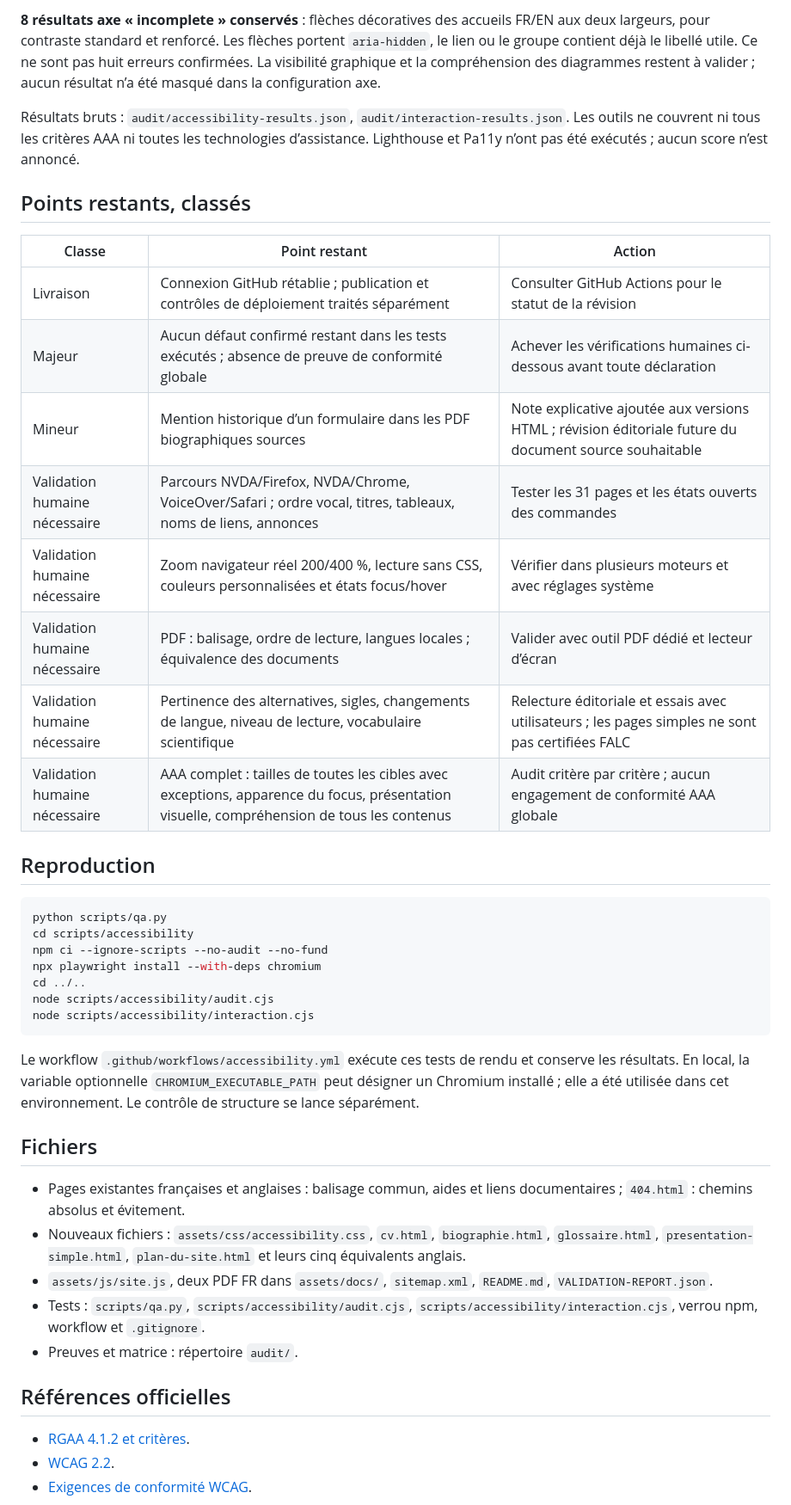
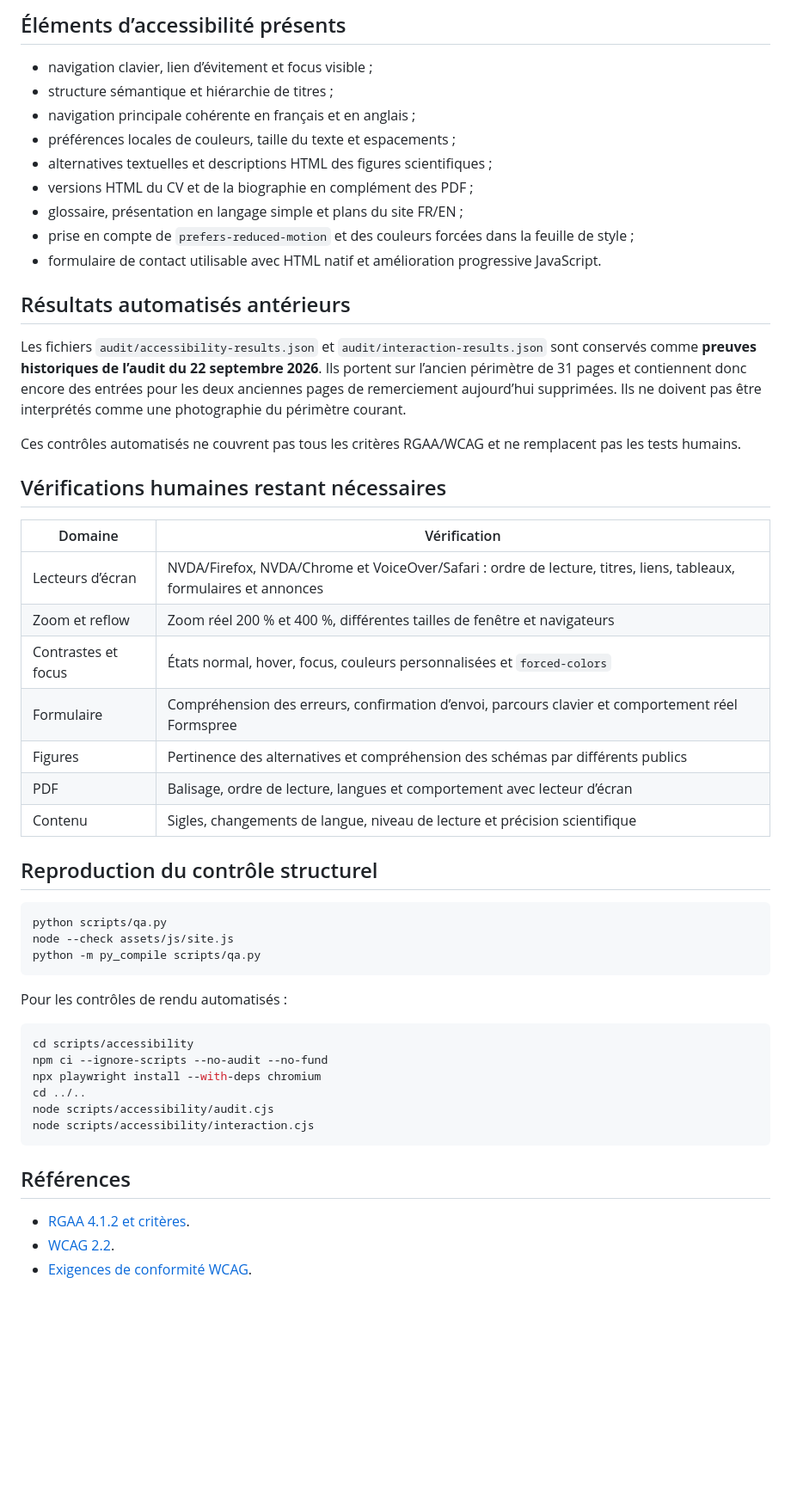
Before and after one commit to anisrbp8/anisrbp8.github.io, a Markdown page: audit/RAPPORT-ACCESSIBILITE.md, the part around one of its changes. Shown at 86% size. Drawn GitHub-style; blank space fills up the shorter version.

Commit message:
Refresh accessibility report for current site scope

````diff
--- a/audit/RAPPORT-ACCESSIBILITE.md
+++ b/audit/RAPPORT-ACCESSIBILITE.md
@@ -43,25 +31,45 @@ Les correspondances indiquent les objectifs concernés, pas une certification de
 
-**8 résultats axe « incomplete » conservés** : flèches décoratives des accueils FR/EN aux deux largeurs, pour contraste standard et renforcé. Les flèches portent `aria-hidden`, le lien ou le groupe contient déjà le libellé utile. Ce ne sont pas huit erreurs confirmées. La visibilité graphique et la compréhension des diagrammes restent à valider ; aucun résultat n’a été masqué dans la configuration axe.
+## Éléments d’accessibilité présents
 
-Résultats bruts : `audit/accessibility-results.json`, `audit/interaction-results.json`. Les outils ne couvrent ni tous les critères AAA ni toutes les technologies d’assistance. Lighthouse et Pa11y n’ont pas été exécutés ; aucun score n’est annoncé.
+- navigation clavier, lien d’évitement et focus visible ;
+- structure sémantique et hiérarchie de titres ;
+- navigation principale cohérente en français et en anglais ;
+- préférences locales de couleurs, taille du texte et espacements ;
+- alternatives textuelles et descriptions HTML des figures scientifiques ;
+- versions HTML du CV et de la biographie en complément des PDF ;
+- glossaire, présentation en langage simple et plans du site FR/EN ;
+- prise en compte de `prefers-reduced-motion` et des couleurs forcées dans la feuille de style ;
+- formulaire de contact utilisable avec HTML natif et amélioration progressive JavaScript.
 
-## Points restants, classés
+## Résultats automatisés antérieurs
 
-| Classe | Point restant | Action |
-|---|---|---|
-| Livraison | Connexion GitHub rétablie ; publication et contrôles de déploiement traités séparément | Consulter GitHub Actions pour le statut de la révision |
-| Majeur | Aucun défaut confirmé restant dans les tests exécutés ; absence de preuve de conformité globale | Achever les vérifications humaines ci-dessous avant toute déclaration |
-| Mineur | Mention historique d’un formulaire dans les PDF biographiques sources | Note explicative ajoutée aux versions HTML ; révision éditoriale future du document source souhaitable |
-| Validation humaine nécessaire | Parcours NVDA/Firefox, NVDA/Chrome, VoiceOver/Safari ; ordre vocal, titres, tableaux, noms de liens, annonces | Tester les 31 pages et les états ouverts des commandes |
-| Validation humaine nécessaire | Zoom navigateur réel 200/400 %, lecture sans CSS, couleurs personnalisées et états focus/hover | Vérifier dans plusieurs moteurs et avec réglages système |
-| Validation humaine nécessaire | PDF : balisage, ordre de lecture, langues locales ; équivalence des documents | Valider avec outil PDF dédié et lecteur d’écran |
-| Validation humaine nécessaire | Pertinence des alternatives, sigles, changements de langue, niveau de lecture, vocabulaire scientifique | Relecture éditoriale et essais avec utilisateurs ; les pages simples ne sont pas certifiées FALC |
-| Validation humaine nécessaire | AAA complet : tailles de toutes les cibles avec exceptions, apparence du focus, présentation visuelle, compréhension de tous les contenus | Audit critère par critère ; aucun engagement de conformité AAA globale |
+Les fichiers `audit/accessibility-results.json` et `audit/interaction-results.json` sont conservés comme **preuves historiques de l’audit du 22 septembre 2026**. Ils portent sur l’ancien périmètre de 31 pages et contiennent donc encore des entrées pour les deux anciennes pages de remerciement aujourd’hui supprimées. Ils ne doivent pas être interprétés comme une photographie du périmètre courant.
 
-## Reproduction
+Ces contrôles automatisés ne couvrent pas tous les critères RGAA/WCAG et ne remplacent pas les tests humains.
+
+## Vérifications humaines restant nécessaires
+
+| Domaine | Vérification |
+|---|---|
+| Lecteurs d’écran | NVDA/Firefox, NVDA/Chrome et VoiceOver/Safari : ordre de lecture, titres, liens, tableaux, formulaires et annonces |
+| Zoom et reflow | Zoom réel 200 % et 400 %, différentes tailles de fenêtre et navigateurs |
+| Contrastes et focus | États normal, hover, focus, couleurs personnalisées et `forced-colors` |
+| Formulaire | Compréhension des erreurs, confirmation d’envoi, parcours clavier et comportement réel Formspree |
+| Figures | Pertinence des alternatives et compréhension des schémas par différents publics |
+| PDF | Balisage, ordre de lecture, langues et comportement avec lecteur d’écran |
+| Contenu | Sigles, changements de langue, niveau de lecture et précision scientifique |
+
+## Reproduction du contrôle structurel
 
 ```sh
 python scripts/qa.py
+node --check assets/js/site.js
+python -m py_compile scripts/qa.py
+```
+
+Pour les contrôles de rendu automatisés :
+
+```sh
 cd scripts/accessibility
 npm ci --ignore-scripts --no-audit --no-fund
 npx playwright install --with-deps chromium
@@ -70,17 +78,7 @@ node scripts/accessibility/audit.cjs
 node scripts/accessibility/interaction.cjs
 ```
 
-Le workflow `.github/workflows/accessibility.yml` exécute ces tests de rendu et conserve les résultats. En local, la variable optionnelle `CHROMIUM_EXECUTABLE_PATH` peut désigner un Chromium installé ; elle a été utilisée dans cet environnement. Le contrôle de structure se lance séparément.
-
-## Fichiers
-
-- Pages existantes françaises et anglaises : balisage commun, aides et liens documentaires ; `404.html` : chemins absolus et évitement.
-- Nouveaux fichiers : `assets/css/accessibility.css`, `cv.html`, `biographie.html`, `glossaire.html`, `presentation-simple.html`, `plan-du-site.html` et leurs cinq équivalents anglais.
-- `assets/js/site.js`, deux PDF FR dans `assets/docs/`, `sitemap.xml`, `README.md`, `VALIDATION-REPORT.json`.
-- Tests : `scripts/qa.py`, `scripts/accessibility/audit.cjs`, `scripts/accessibility/interaction.cjs`, verrou npm, workflow et `.gitignore`.
-- Preuves et matrice : répertoire `audit/`.
-
-## Références officielles
+## Références
 
 - [RGAA 4.1.2 et critères](https://accessibilite.numerique.gouv.fr/methode/criteres-et-tests/).
 - [WCAG 2.2](https://www.w3.org/TR/WCAG22/).
````
Also changed, not shown: other parts of audit/RAPPORT-ACCESSIBILITE.md (+18 -30 lines).
